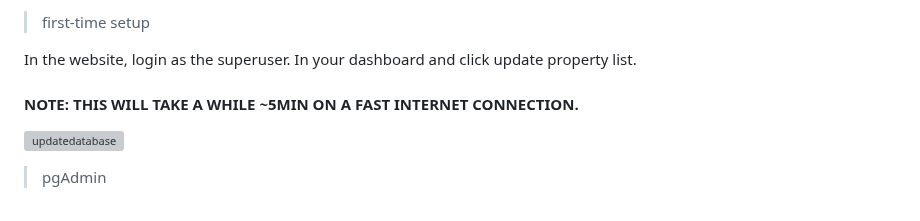
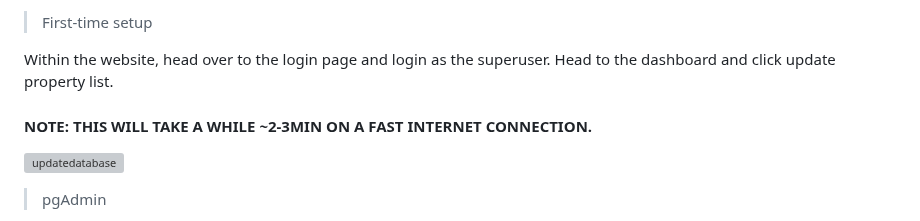
Before and after one commit to weikangg/PropertyIQ, a Markdown page: README.md, the part around one of its changes. Drawn GitHub-style; grey boxes are pictures that could not be loaded.

```diff
--- a/README.md
+++ b/README.md
@@ -159,8 +158,8 @@ Note: During migrations you should see all green for the migrations!
 
->first-time setup
+> First-time setup
 
-In the website, login as the superuser. In your dashboard and click update property list.
-#### NOTE: THIS WILL TAKE A WHILE ~5MIN ON A FAST INTERNET CONNECTION.
+Within the website, head over to the login page and login as the superuser. Head to the dashboard and click update property list.
+#### NOTE: THIS WILL TAKE A WHILE ~2-3MIN ON A FAST INTERNET CONNECTION.
 
 ![updatedatabase](https://user-images.githubusercontent.com/101249007/229977806-d0e7a831-7f37-4916-80fe-cc86bf740bf4.jpeg)
 
```
Also changed, not shown: other parts of README.md (+1 -2 lines).
